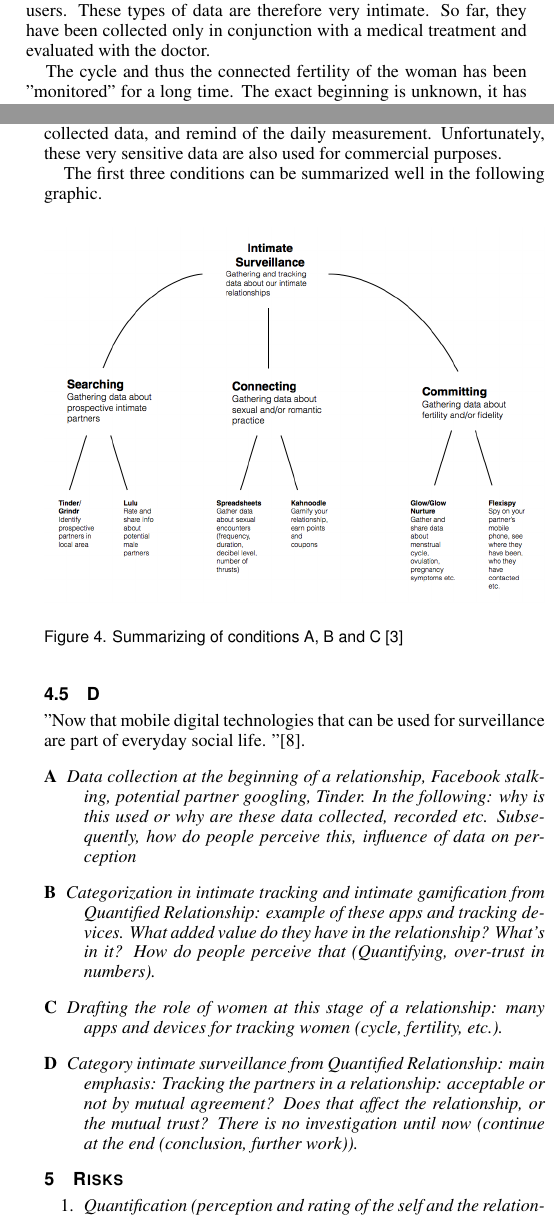
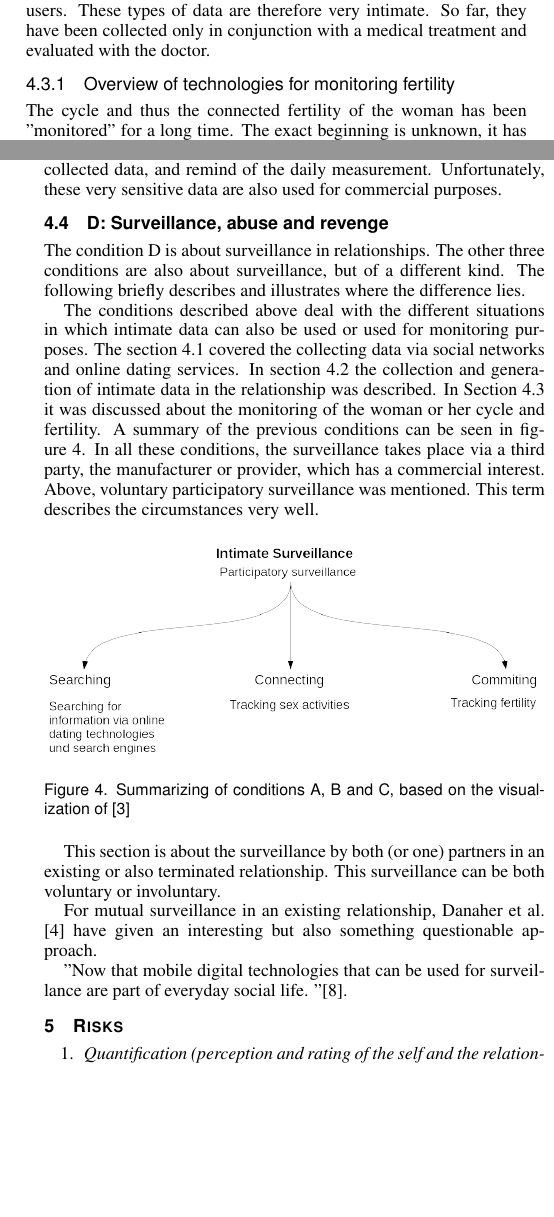
Before and after one commit to mieztatz/advanced_seminar_media_informatics, a LaTeX document (paper/paper_irmscher.tex, which reads paper/sections/considerations.tex): two parts of the columns of pages 4 and 5 of 6, joined at a grey line, cut so that both start at the same text, the shorter picture padded with empty space. The pictures show the PDF file paper/paper_irmscher.pdf that the author committed with the source.

Commit message:
Condition D first draft

```diff
--- a/paper/sections/considerations.tex
+++ b/paper/sections/considerations.tex
@@ -86,8 +86,9 @@ The mere possibility of sharing this data brings with it a significantly larger
 Users also share the data for the purpose of comparison with other users. The gamification which is often used in such apps also supports this in addition.
 
 \subsection{C: Monitoring Fertility}
+\label{sec:c}
 This section will focus on tracking the cycle and fertility of female users. These types of data are therefore very intimate. So far, they have been collected only in conjunction with a medical treatment and evaluated with the doctor.
-
+\subsubsection{Overview of technologies for monitoring fertility}
 The cycle and thus the connected fertility of the woman has been "monitored" for a long time. The exact beginning is unknown, it has been writing about it since the 1920s in scientific medical \cite{rotzer1988geschichte}. %TODO: Prüfen
 With Josef Roetzer the symptothermal method became well known \cite{roetzer1968erweiterte}. With this method the cycle could be monitored and the fertile days could be determined exactly with a few differences.
 
@@ -146,21 +147,31 @@ In addition, this app would promote the development and enhancement of gender st
 
 The giving or disclosure of such intimate data is sometimes very questionable if the user disregards how the data is further evaluated. Certainly, these technologies can be helpful in the evaluation of the collected data, and remind of the daily measurement. Unfortunately, these very sensitive data are also used for commercial purposes.
 
+\subsection{D: Surveillance, abuse and revenge}
+The condition D is about surveillance in relationships.
+The other three conditions are also about surveillance, but of a different kind. The following briefly describes and illustrates where the difference lies.
 
-The first three conditions can be summarized well in the following graphic.
+The conditions described above deal with the different situations in which intimate data can also be used or used for monitoring purposes.
+The section \ref{subsec:A} covered the collecting data via social networks and online dating services. In section \ref{subsec:B} the collection and generation of intimate data in the relationship was described. In Section \ref{sec:c} it was discussed about the monitoring of the woman or her cycle and fertility.
+A summary of the previous conditions can be seen in figure \ref{fig:intimate_surveillance}.
+In all these conditions, the surveillance takes place via a third party, the manufacturer or provider, which has a commercial interest. Above, voluntary participatory surveillance was mentioned. This term describes the circumstances very well.
 \begin{figure}[htb]
 	\centering
-	\includegraphics[width=\linewidth]{img/d372d-intimate2bsurveillance-122.png}
-	\caption{Summarizing of conditions A, B and C \cite{ethicsOfSurveillance}}
+	\includegraphics[width=\linewidth]{img/summary.png}
+	\caption{Summarizing of conditions A, B and C, based on the visualization of \cite{ethicsOfSurveillance}}
 	\label{fig:intimate_surveillance}
 \end{figure}
-\subsection{D}
+
+This section is about the surveillance by both (or one) partners in an existing or also terminated relationship. This surveillance can be both voluntary or involuntary.
+
+For mutual surveillance in an existing relationship, Danaher et al. \cite{doi:10.1080/15265161.2017.1409823} have given an interesting but also something questionable approach.
+
 "Now that mobile digital technologies that can be used for surveillance are part of everyday social life. "\cite{doi:10.1080/13691058.2014.920528}.
 \label{subsec:D}
-\begin{description}
-	\item[A] \textit{Data collection at the beginning of a relationship, Facebook stalking, potential partner googling, Tinder. In the following: why is this used or why are these data collected, recorded etc. Subsequently, how do people perceive this, influence of data on perception}
-	\item[B] \textit{Categorization in intimate tracking and intimate gamification from \acl{QR}: example of these apps and tracking devices. What added value do they have in the relationship? What's in it? How do people perceive that (Quantifying, over-trust in numbers).}
-	\item[C] \textit{Drafting the role of women at this stage of a relationship: many apps and devices for tracking women (cycle, fertility, etc.).}
-	\item[D] \textit{Category intimate surveillance from \acl{QR}: main emphasis:
-	Tracking the partners in a relationship: acceptable or not by mutual agreement? Does that affect the relationship, or the mutual trust? There is no investigation until now (continue at the end (conclusion, further work)).}
-\end{description}
+%\begin{description}
+%	\item[A] \textit{Data collection at the beginning of a relationship, Facebook stalking, potential partner googling, Tinder. In the following: why is this used or why are these data collected, recorded etc. Subsequently, how do people perceive this, influence of data on perception}
+%	\item[B] \textit{Categorization in intimate tracking and intimate gamification from \acl{QR}: example of these apps and tracking devices. What added value do they have in the relationship? What's in it? How do people perceive that (Quantifying, over-trust in numbers).}
+%	\item[C] \textit{Drafting the role of women at this stage of a relationship: many apps and devices for tracking women (cycle, fertility, etc.).}
+%	\item[D] \textit{Category intimate surveillance from \acl{QR}: main emphasis:
+%	Tracking the partners in a relationship: acceptable or not by mutual agreement? Does that affect the relationship, or the mutual trust? There is no investigation until now (continue at the end (conclusion, further work)).}
+%\end{description}
```
Also changed, not shown: paper/img/summary.png (added), paper/paper_irmscher.pdf, paper/sections/considerations.tex (4 more changed lines).
